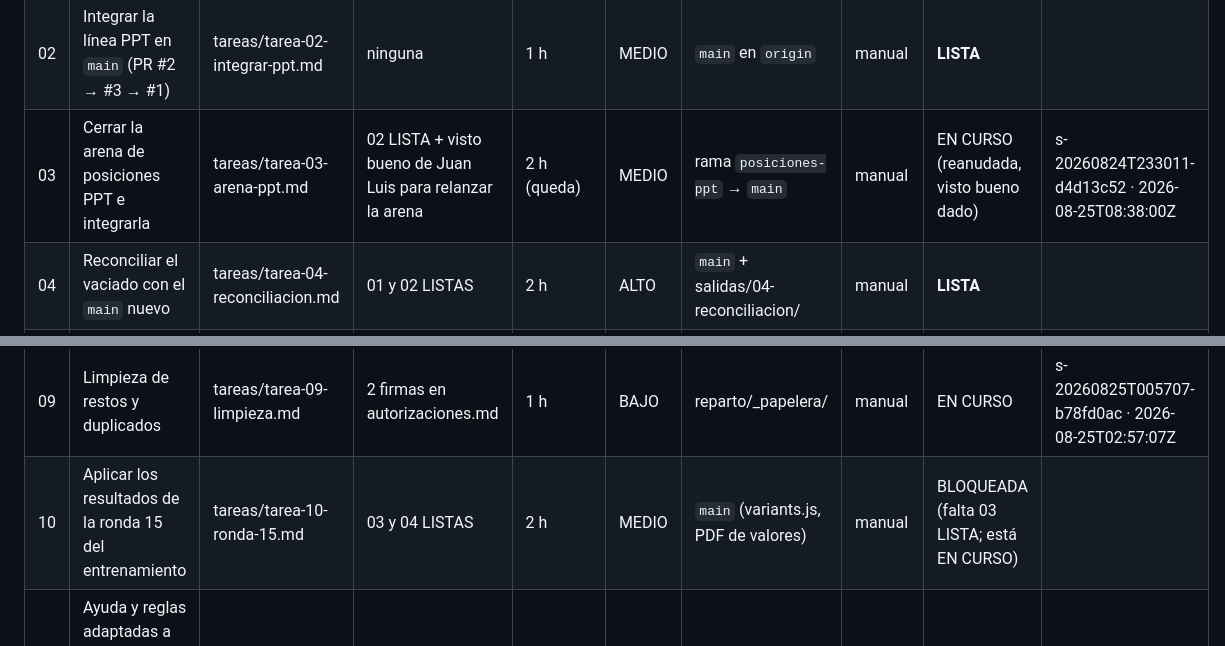
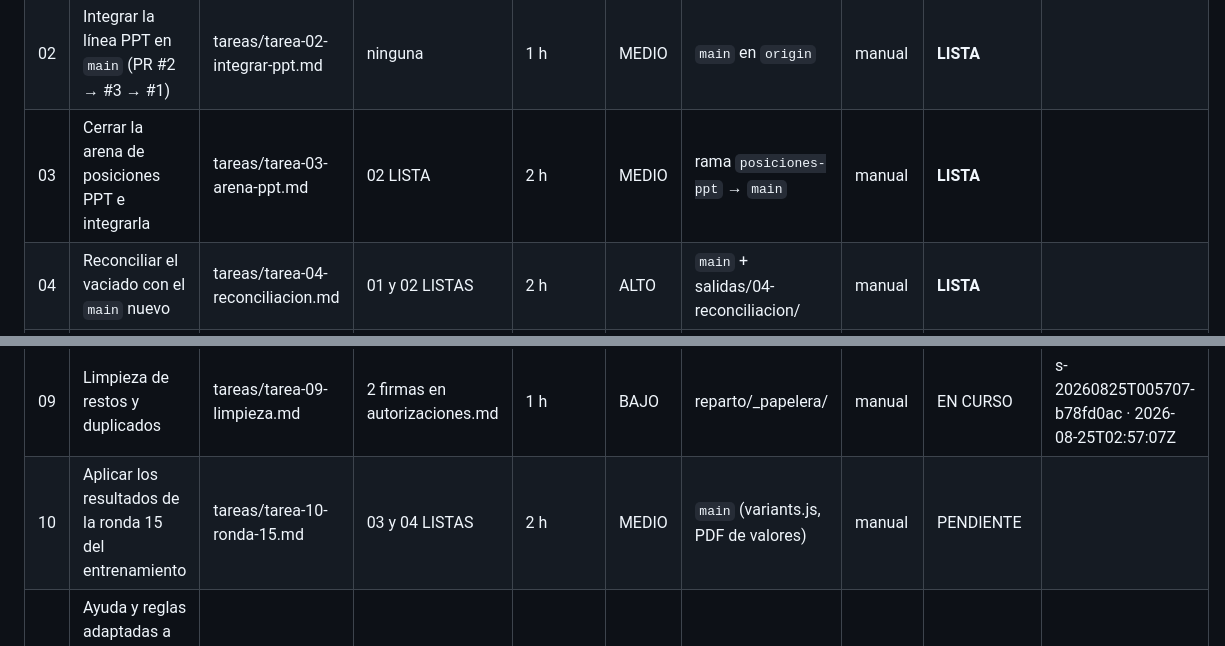
Before and after one commit to salasgar/Ajedrez-triangular, a Markdown page: reparto/_ESTADO.md, 2 parts joined by grey strips. Rendered like a GitHub page.

```diff
--- a/reparto/_ESTADO.md
+++ b/reparto/_ESTADO.md
@@ -88,14 +88,14 @@ equivalencia de hoy está en `proyecto.md`.
 |---|---|---|---|---|---|---|---|---|---|
 | 01 | Vaciar el árbol compartido a git, un commit por trabajo | tareas/tarea-01-vaciado.md | ninguna | 3 h | ALTO | rama `vaciado-arbol` | manual | **LISTA** | |
 | 02 | Integrar la línea PPT en `main` (PR #2 → #3 → #1) | tareas/tarea-02-integrar-ppt.md | ninguna | 1 h | MEDIO | `main` en `origin` | manual | **LISTA** | |
-| 03 | Cerrar la arena de posiciones PPT e integrarla | tareas/tarea-03-arena-ppt.md | 02 LISTA + visto bueno de Juan Luis para relanzar la arena | 2 h (queda) | MEDIO | rama `posiciones-ppt` → `main` | manual | EN CURSO (reanudada, visto bueno dado) | s-20260824T233011-d4d13c52 · 2026-08-25T08:38:00Z |
+| 03 | Cerrar la arena de posiciones PPT e integrarla | tareas/tarea-03-arena-ppt.md | 02 LISTA | 2 h | MEDIO | rama `posiciones-ppt` → `main` | manual | **LISTA** | |
 | 04 | Reconciliar el vaciado con el `main` nuevo | tareas/tarea-04-reconciliacion.md | 01 y 02 LISTAS | 2 h | ALTO | `main` + salidas/04-reconciliacion/ | manual | **LISTA** | |
 | 05 | Pestaña «Problemas» en `index.html` y `script.js` | tareas/tarea-05-pestana-problemas.md | 04 LISTA | 3 h | MEDIO | `main` (index.html, script.js) | manual | **LISTA** | |
 | 06 | Rendimiento y equilibrio del almacén de problemas | tareas/tarea-06-almacen-problemas.md | 05 LISTA | 1 h (queda) | MEDIO | `main` + `entrenamiento/` | manual | **LISTA** | |
 | 07 | Interfaz de «Editar tablero» (§1, §4, §5) | tareas/tarea-07-editar-tablero-ui.md | 05 LISTA | 4 h | MEDIO | `main` (7 ficheros de UI) | manual | **LISTA** | |
 | 08 | Verificación en navegador de todo lo publicado | tareas/tarea-08-verificacion.md | 05 y 07 LISTAS | 2 h | MEDIO | salidas/08-verificacion/ | manual | **LISTA** | |
 | 09 | Limpieza de restos y duplicados | tareas/tarea-09-limpieza.md | 2 firmas en autorizaciones.md | 1 h | BAJO | reparto/_papelera/ | manual | EN CURSO | s-20260825T005707-b78fd0ac · 2026-08-25T02:57:07Z |
-| 10 | Aplicar los resultados de la ronda 15 del entrenamiento | tareas/tarea-10-ronda-15.md | 03 y 04 LISTAS | 2 h | MEDIO | `main` (variants.js, PDF de valores) | manual | BLOQUEADA (falta 03 LISTA; está EN CURSO) | |
+| 10 | Aplicar los resultados de la ronda 15 del entrenamiento | tareas/tarea-10-ronda-15.md | 03 y 04 LISTAS | 2 h | MEDIO | `main` (variants.js, PDF de valores) | manual | PENDIENTE | |
 | 11 | Ayuda y reglas adaptadas a cada modalidad (sin reglas de peón donde no hay peones) | tareas/tarea-11-ayuda-por-modalidad.md | ninguna | 1 h | MEDIO | `main` (index.html, script.js — solo la ayuda) | manual | **LISTA** | |
 | 12 | Problemas bien planteados: mínimo real de jugadas y todas las soluciones admitidas | tareas/tarea-12-problemas-bien-planteados.md | ninguna | 3 h | MEDIO | `main` (problemas.js, problemas-ui.js, crear-problema.js) + `entrenamiento/` | manual | EN CURSO | s-20260824T235458-3ccd1290 · 2026-08-25T05:54:58Z |
 | 13 | La IA no captura gratis en las modalidades PPT | tareas/tarea-13-ia-modalidades-ppt.md | 03 sin reclamo vivo | 3 h | MEDIO | `main` (ai.js, ai-async.js, test-ia-rps.js) | manual | EN CURSO | s-20260824T235417-04eac74c · 2026-08-25T05:54:24Z |
```
Also changed, not shown: other parts of reparto/_ESTADO.md (+18 -14 lines).
